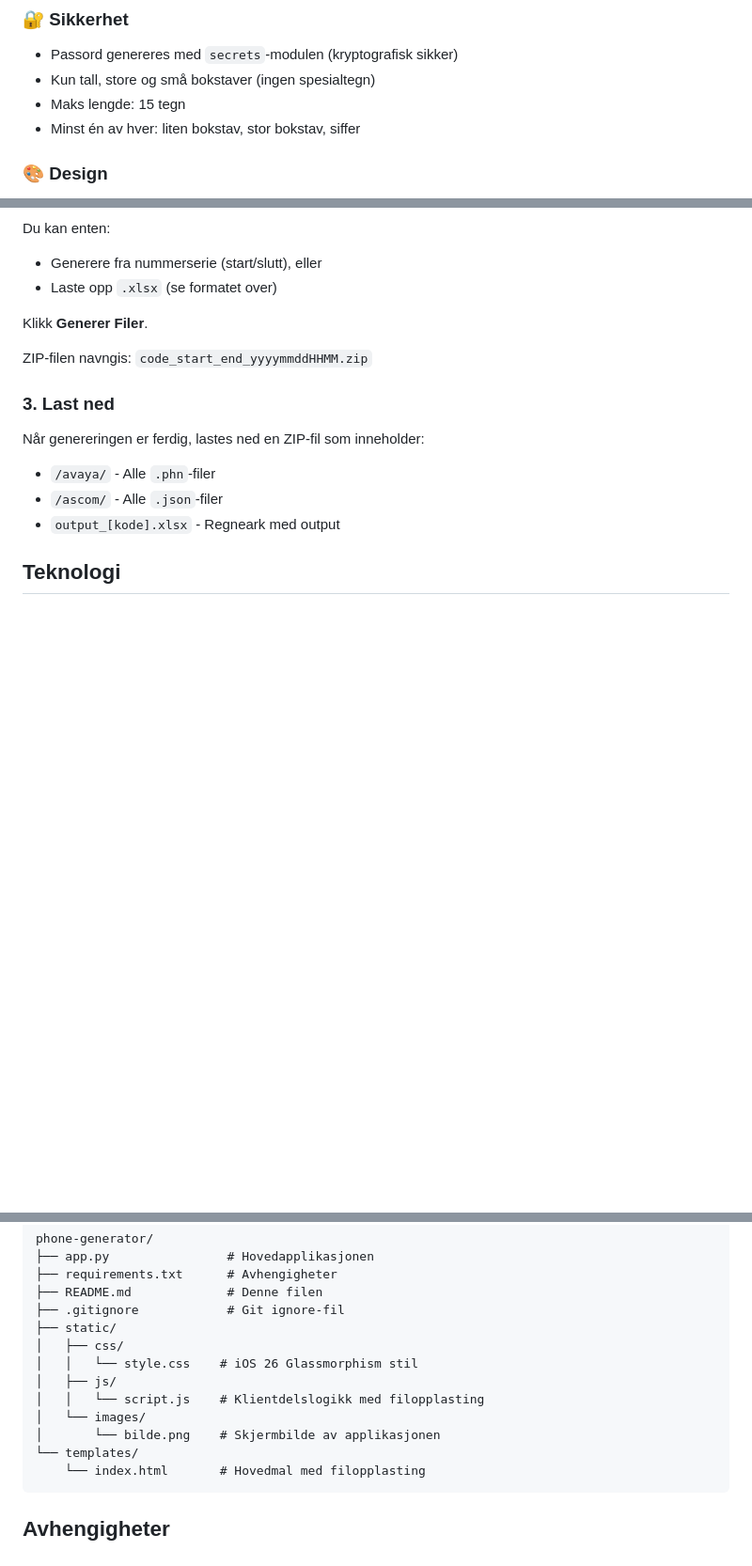
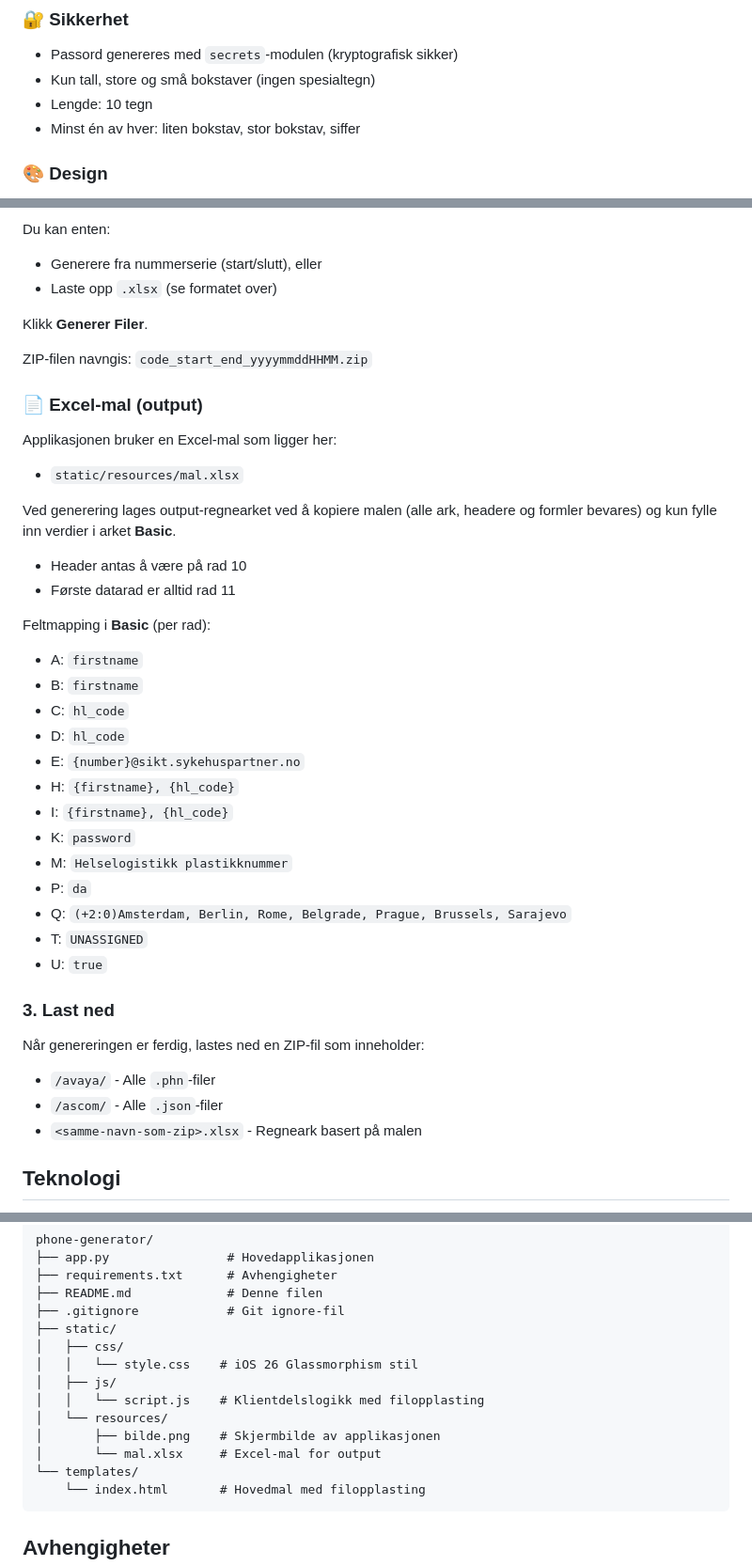
Before and after one commit to hasselio/phone-generator, a Markdown page: README.md, 3 parts joined by grey strips. Shown: that part at 94% size. Drawn GitHub-style; blank space fills up the shorter version.

Commit message:
Update README for template/resources workflow

````diff
--- a/README.md
+++ b/README.md
@@ -40,7 +40,7 @@ Applikasjonen genererer samtidig et output-regneark (`.xlsx`) med kolonner:
 ### 🔐 Sikkerhet
 - Passord genereres med `secrets`-modulen (kryptografisk sikker)
 - Kun tall, store og små bokstaver (ingen spesialtegn)
-- Maks lengde: 15 tegn
+- Lengde: 10 tegn
 - Minst én av hver: liten bokstav, stor bokstav, siffer
 
 ### 🎨 Design
@@ -114,11 +114,38 @@ Klikk **Generer Filer**.
 
 ZIP-filen navngis: `code_start_end_yyyymmddHHMM.zip`
 
+### 📄 Excel-mal (output)
+
+Applikasjonen bruker en Excel-mal som ligger her:
+
+- `static/resources/mal.xlsx`
+
+Ved generering lages output-regnearket ved å kopiere malen (alle ark, headere og formler bevares) og kun fylle inn verdier i arket **Basic**.
+
+- Header antas å være på rad 10
+- Første datarad er alltid rad 11
+
+Feltmapping i **Basic** (per rad):
+
+- A: `firstname`
+- B: `firstname`
+- C: `hl_code`
+- D: `hl_code`
+- E: `{number}@sikt.sykehuspartner.no`
+- H: `{firstname}, {hl_code}`
+- I: `{firstname}, {hl_code}`
+- K: `password`
+- M: `Helselogistikk plastikknummer`
+- P: `da`
+- Q: `(+2:0)Amsterdam, Berlin, Rome, Belgrade, Prague, Brussels, Sarajevo`
+- T: `UNASSIGNED`
+- U: `true`
+
 ### 3. Last ned
 Når genereringen er ferdig, lastes ned en ZIP-fil som inneholder:
 - `/avaya/` - Alle `.phn`-filer
 - `/ascom/` - Alle `.json`-filer
-- `output_[kode].xlsx` - Regneark med output
+- `<samme-navn-som-zip>.xlsx` - Regneark basert på malen
 
 ## Teknologi
 
@@ -156,8 +183,9 @@ phone-generator/
 │   │   └── style.css    # iOS 26 Glassmorphism stil
 │   ├── js/
 │   │   └── script.js    # Klientdelslogikk med filopplasting
-│   └── images/
-│       └── bilde.png    # Skjermbilde av applikasjonen
+│   └── resources/
+│       ├── bilde.png    # Skjermbilde av applikasjonen
+│       └── mal.xlsx     # Excel-mal for output
 └── templates/
     └── index.html       # Hovedmal med filopplasting
 ```
````
Also changed, not shown: other parts of README.md (+1 -1 lines).
